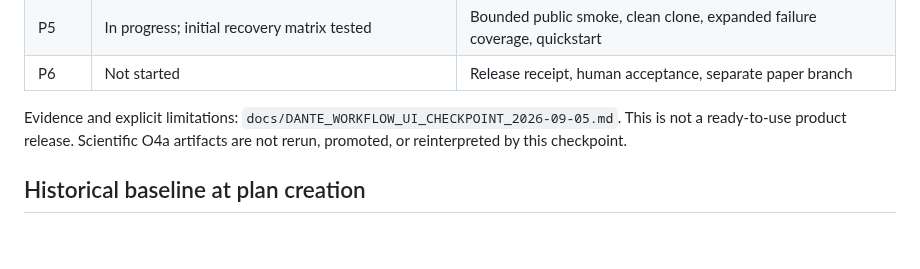
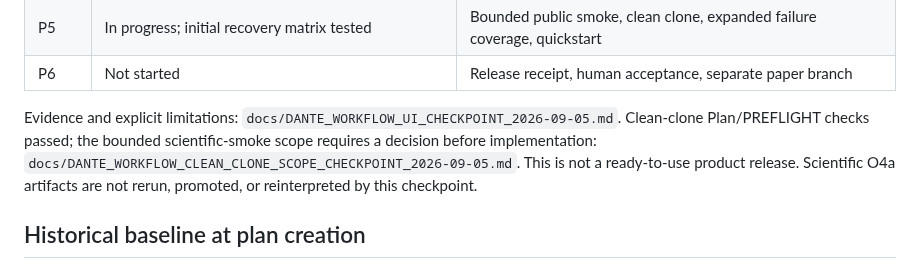
Before and after one commit to lucacirfeta/dante-gravi-signal-ml, a Markdown page: docs/DANTE_WORKFLOW_PRODUCTIZATION_IMPLEMENTATION_PLAN_2026-09-03.md, the part around the change. Rendered like a GitHub page; blank space fills up the shorter version.

Commit message:
docs(workflow): record clean-clone scope gate

```diff
--- a/docs/DANTE_WORKFLOW_PRODUCTIZATION_IMPLEMENTATION_PLAN_2026-09-03.md
+++ b/docs/DANTE_WORKFLOW_PRODUCTIZATION_IMPLEMENTATION_PLAN_2026-09-03.md
@@ -34,6 +34,9 @@ validated is a separate scientific checkpoint and stops execution.
 
 Evidence and explicit limitations:
 `docs/DANTE_WORKFLOW_UI_CHECKPOINT_2026-09-05.md`.
+Clean-clone Plan/PREFLIGHT checks passed; the bounded scientific-smoke scope
+requires a decision before implementation:
+`docs/DANTE_WORKFLOW_CLEAN_CLONE_SCOPE_CHECKPOINT_2026-09-05.md`.
 This is not a ready-to-use product release. Scientific O4a artifacts are not
 rerun, promoted, or reinterpreted by this checkpoint.
 
```
Also changed, not shown: docs/DANTE_WORKFLOW_CLEAN_CLONE_SCOPE_CHECKPOINT_2026-09-05.md (added, +62 -0 lines).
